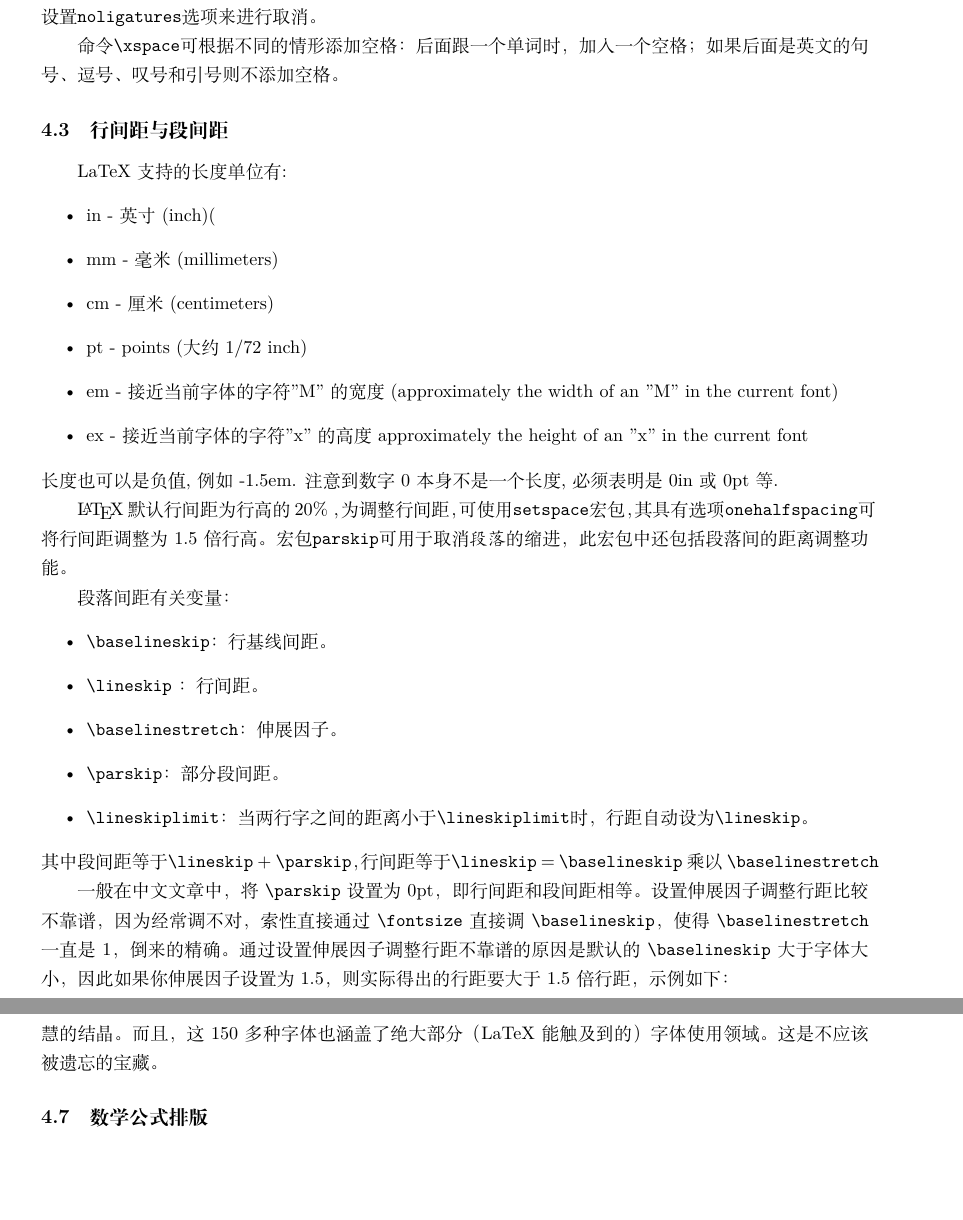
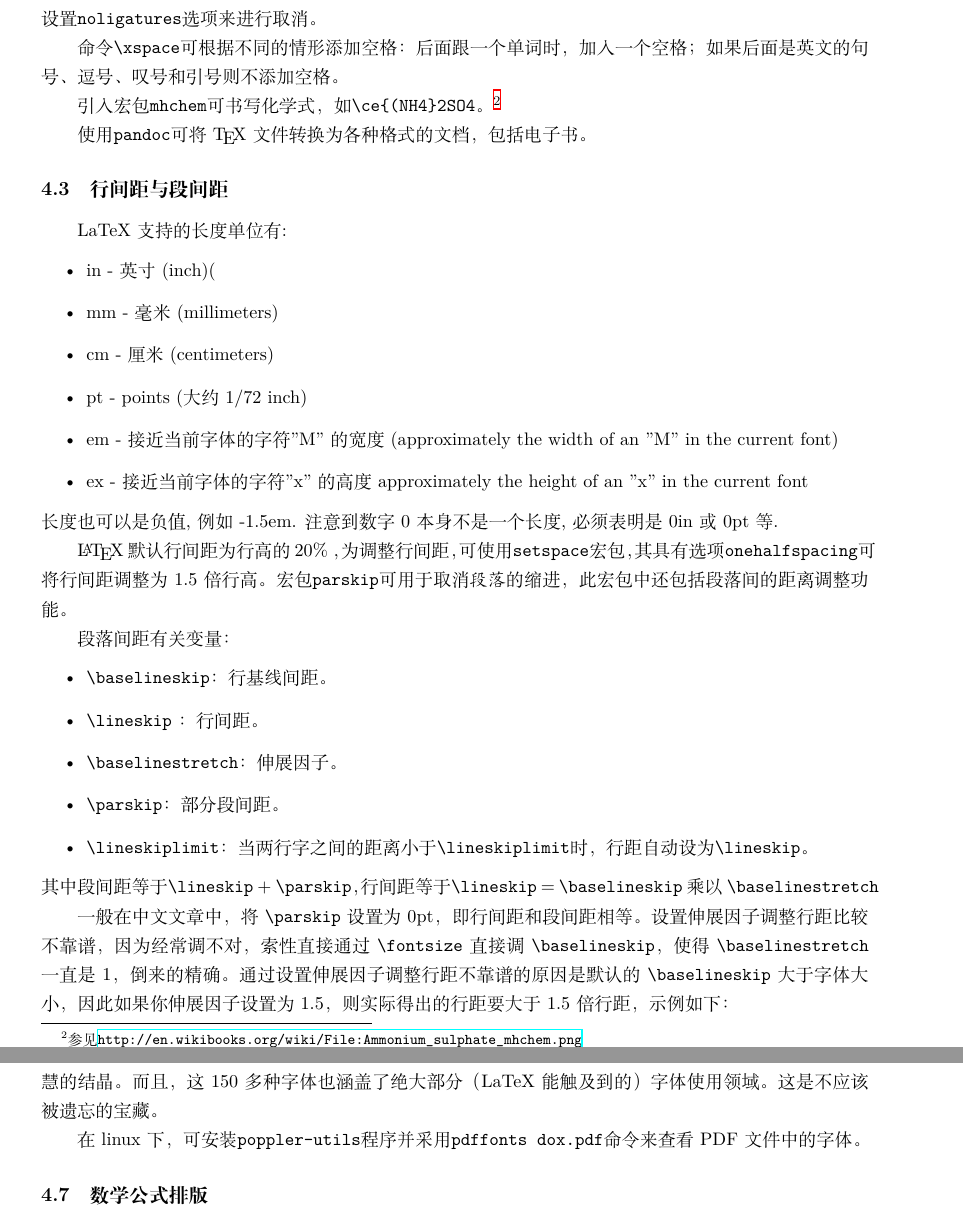
Before and after one commit to steven-ban/latex-learn, a LaTeX document (main.tex): two parts of pages 8 and 10 of 17, joined at a grey line, cut so that both start at the same text, the shorter picture padded with empty space. Compiled offline with XeLaTeX; a missing font is replaced by an installed copy or a similar font.

Commit message:
修改内容
修改内容，涉及字体。

```diff
--- a/main.tex
+++ b/main.tex
@@ -78,6 +78,10 @@ hyperref 非常强大，你可以有非常多的可能性，其中最突出的
 
 命令\verb|\xspace|可根据不同的情形添加空格：后面跟一个单词时，加入一个空格；如果后面是英文的句号、逗号、叹号和引号则不添加空格。
 
+引入宏包\verb|mhchem|可书写化学式，如\verb|\ce{(NH4}2SO4|。\footnote{参见\url{http://en.wikibooks.org/wiki/File:Ammonium_sulphate_mhchem.png}}
+
+使用\verb|pandoc|可将\TeX 文件转换为各种格式的文档，包括电子书。
+
 
 
 \subsection{行间距与段间距}
@@ -150,6 +154,8 @@ LaTeX  支持的长度单位有:
 \end{description}
 
 其实用来用去才发现，LaTeX自带的这些字体才是真正经过时间和实践检验的经典字体，是TUG智慧的结晶。而且，这150多种字体也涵盖了绝大部分（LaTeX能触及到的）字体使用领域。这是不应该被遗忘的宝藏。
+
+在linux下，可安装\verb|poppler-utils|程序并采用\verb|pdffonts dox.pdf|命令来查看PDF文件中的字体。
 
 \subsection{数学公式排版}
 文中，特别是在equation环境下，如果要插入公式，则公式后一定要有标点“逗号”或“句号”。使用方法：在公式后加入“\verb|\,,|”（逗号）或“\verb|\,.|”（句号）即可。不推荐使用\verb|\text{,}|或\verb|\text{.}|。因为\verb|\text{}|环境下的标点长相与“\verb|\,,|”或“\verb|\,.|”不同，且“\verb|\,,|”或“\verb|\,.|”前会自动与公式隔出一段距离，更加正式、美观。
```
Also changed, not shown: main.tex (3 more changed lines).
